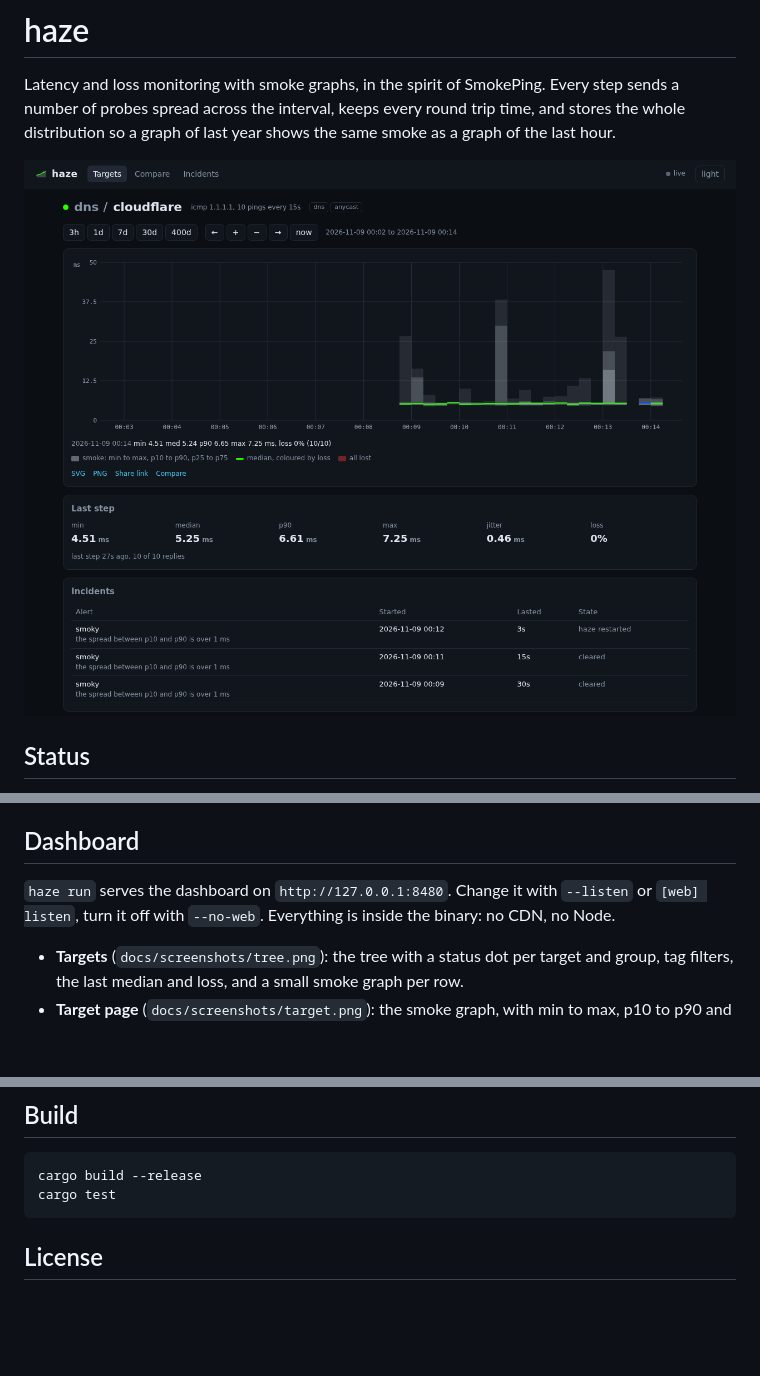
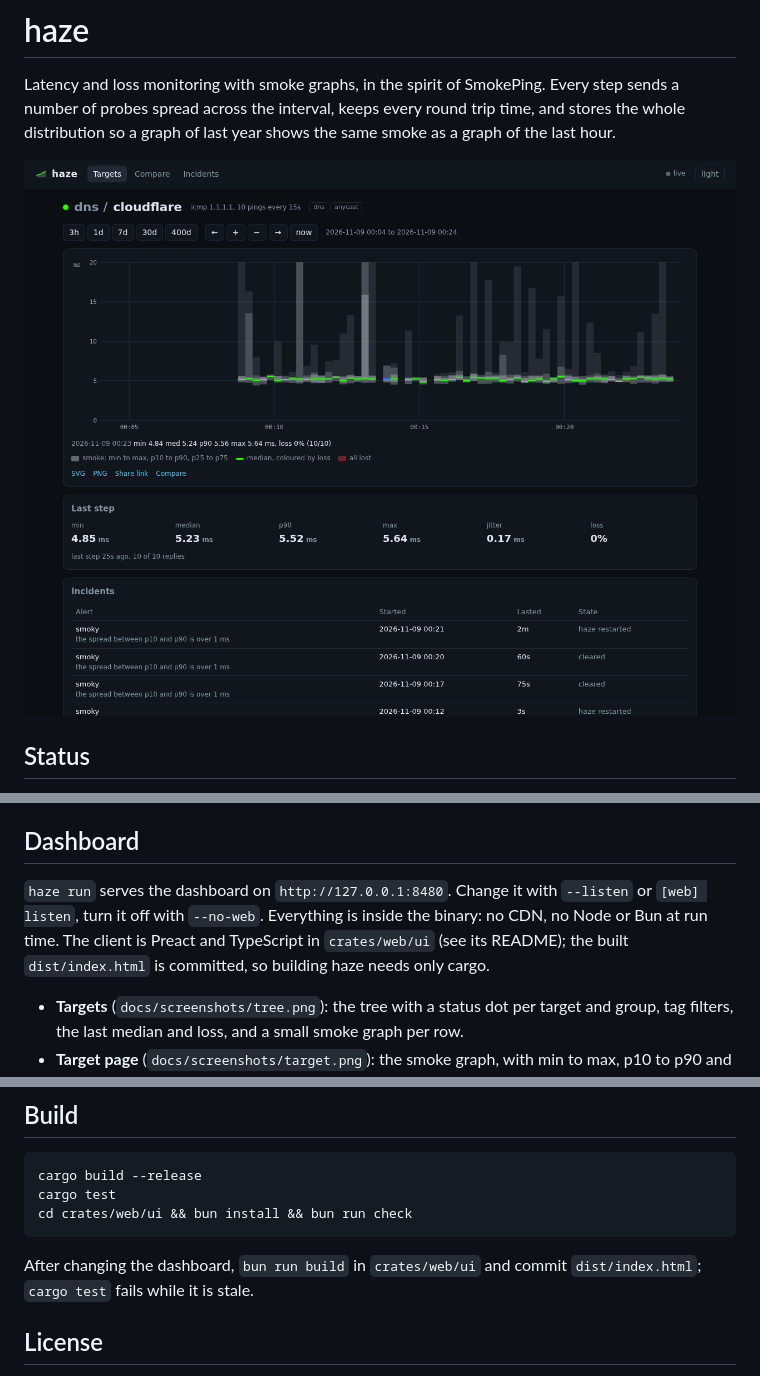
Before and after one commit to v0l/haze, a Markdown page: README.md, 3 parts joined by grey strips. Rendered like a GitHub page; pictures changed too: docs/screenshots/target.png; blank space fills up the shorter version.

Commit message:
Dashboard docs, Docker bun stage, screenshots

````diff
--- a/README.md
+++ b/README.md
@@ -43,7 +43,9 @@ overrides the data directory and `HAZE_LISTEN` the dashboard address.
 ## Dashboard
 
 `haze run` serves the dashboard on `http://127.0.0.1:8480`. Change it with `--listen` or
-`[web] listen`, turn it off with `--no-web`. Everything is inside the binary: no CDN, no Node.
+`[web] listen`, turn it off with `--no-web`. Everything is inside the binary: no CDN, no Node or
+Bun at run time. The client is Preact and TypeScript in `crates/web/ui` (see its README); the
+built `dist/index.html` is committed, so building haze needs only cargo.
 
 - **Targets** (`docs/screenshots/tree.png`): the tree with a status dot per target and group, tag
   filters, the last median and loss, and a small smoke graph per row.
@@ -157,7 +159,11 @@ retried twice.
 ```
 cargo build --release
 cargo test
+cd crates/web/ui && bun install && bun run check
 ```
+
+After changing the dashboard, `bun run build` in `crates/web/ui` and commit `dist/index.html`;
+`cargo test` fails while it is stale.
 
 ## License
 
````
Also changed, not shown: docs/design.md (+21 -11 lines), docs/screenshots/compare.png, docs/screenshots/incidents.png, docs/screenshots/mobile-target.png, docs/screenshots/mobile-tree.png, docs/screenshots/tree.png, 2 other files.
